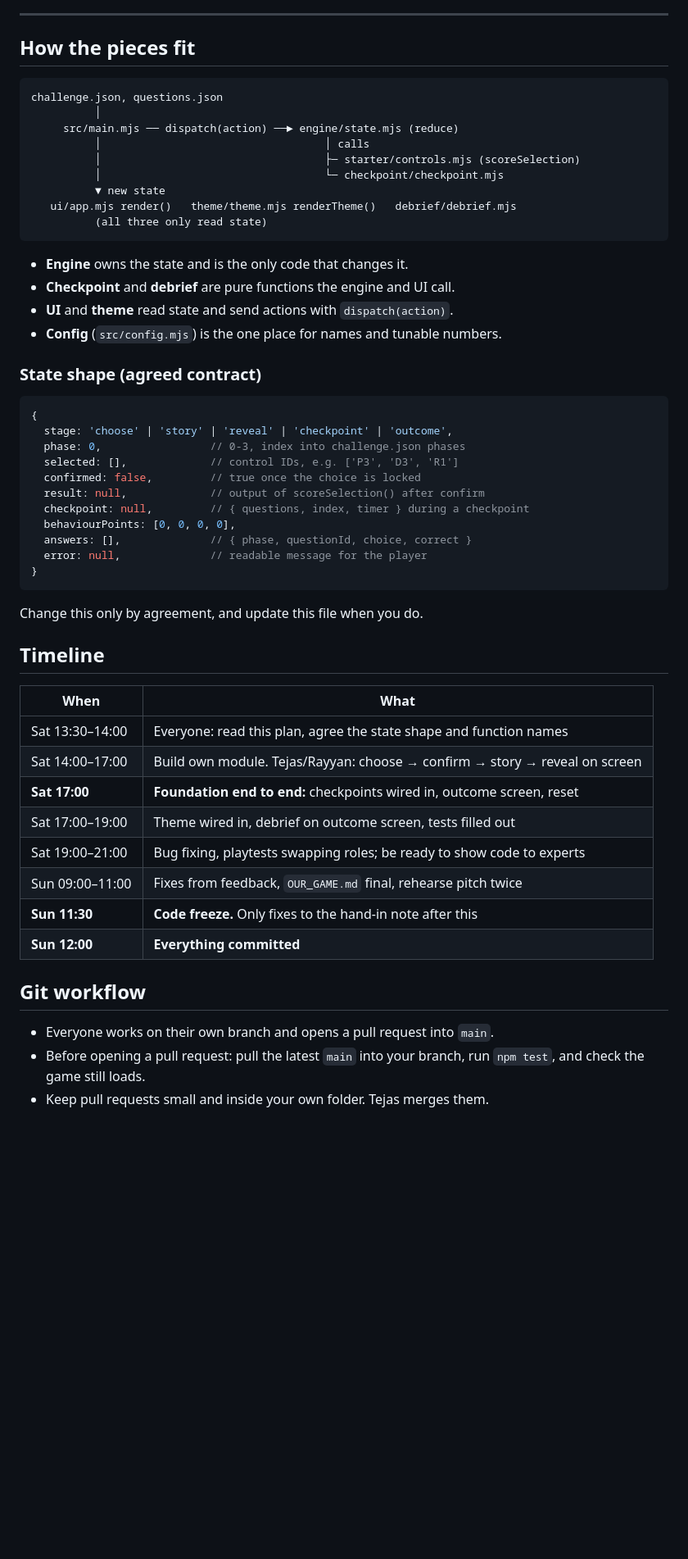
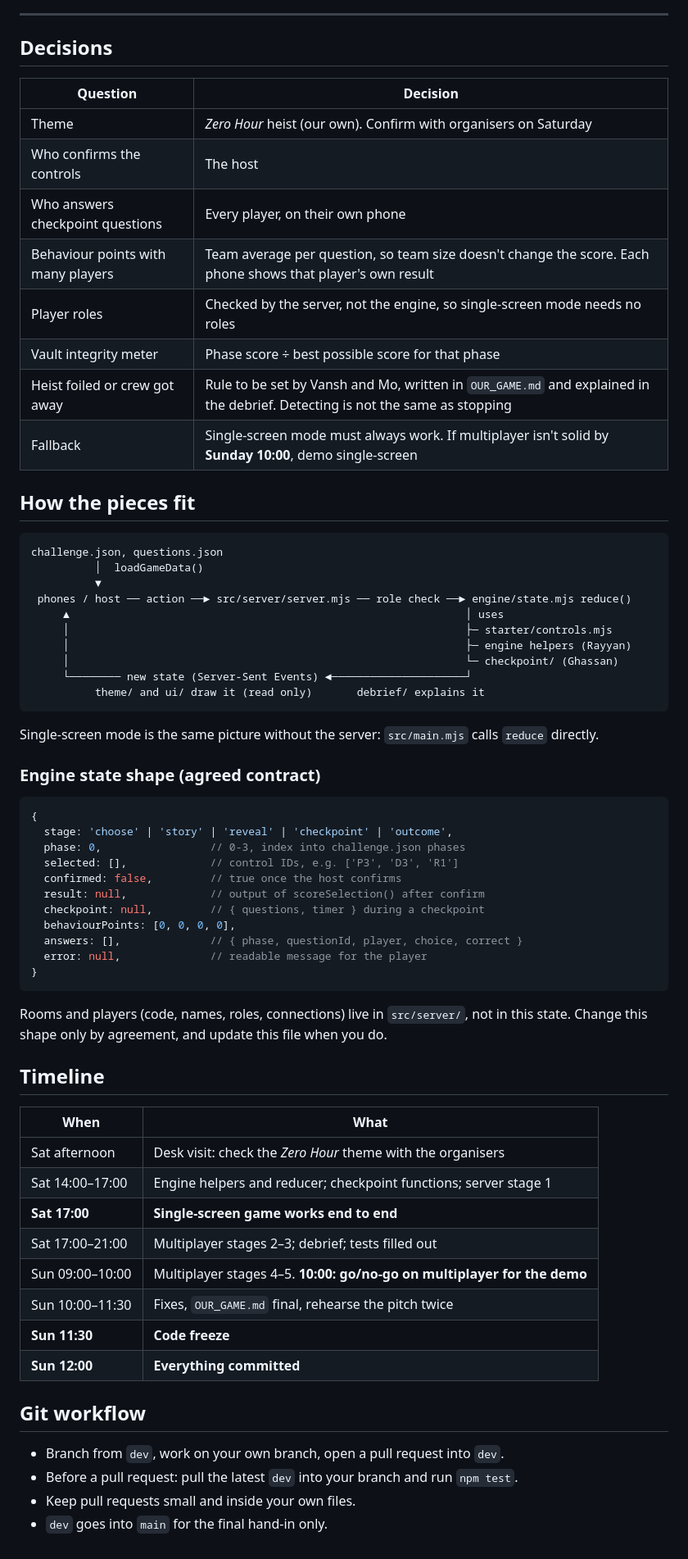
Before and after one commit to Vansh-Thacker/Zero-Hour, a Markdown page: TEAM_PLAN.md, the part around one of its changes. Shown at 82% size. Drawn GitHub-style; blank space fills up the shorter version.

````diff
--- a/TEAM_PLAN.md
+++ b/TEAM_PLAN.md
@@ -136,59 +121,72 @@ Files: `tests/*.test.mjs`, `src/debrief/debrief.mjs`, `OUR_GAME.md`, slides.
 
 ---
+
+## Decisions
+
+| Question                              | Decision                                                      |
+|---------------------------------------|---------------------------------------------------------------|
+| Theme                                 | *Zero Hour* heist (our own). Confirm with organisers on Saturday |
+| Who confirms the controls             | The host                                                      |
+| Who answers checkpoint questions      | Every player, on their own phone                              |
+| Behaviour points with many players    | Team average per question, so team size doesn't change the score. Each phone shows that player's own result |
+| Player roles                          | Checked by the server, not the engine, so single-screen mode needs no roles |
+| Vault integrity meter                 | Phase score ÷ best possible score for that phase              |
+| Heist foiled or crew got away         | Rule to be set by Vansh and Mo, written in `OUR_GAME.md` and explained in the debrief. Detecting is not the same as stopping |
+| Fallback                              | Single-screen mode must always work. If multiplayer isn't solid by **Sunday 10:00**, demo single-screen |
 
 ## How the pieces fit
 
 ```
 challenge.json, questions.json
-          │
-     src/main.mjs ── dispatch(action) ──► engine/state.mjs (reduce)
-          │                                   │ calls
-          │                                   ├─ starter/controls.mjs (scoreSelection)
-          │                                   └─ checkpoint/checkpoint.mjs
-          ▼ new state
-   ui/app.mjs render()   theme/theme.mjs renderTheme()   debrief/debrief.mjs
-          (all three only read state)
+          │  loadGameData()
+          ▼
+ phones / host ── action ──► src/server/server.mjs ── role check ──► engine/state.mjs reduce()
+     ▲                                                              │ uses
+     │                                                              ├─ starter/controls.mjs
+     │                                                              ├─ engine helpers (Rayyan)
+     │                                                              └─ checkpoint/ (Ghassan)
+     └──────── new state (Server-Sent Events) ◄─────────────────────┘
+          theme/ and ui/ draw it (read only)       debrief/ explains it
 ```
 
-- **Engine** owns the state and is the only code that changes it.
-- **Checkpoint** and **debrief** are pure functions the engine and UI call.
-- **UI** and **theme** read state and send actions with `dispatch(action)`.
-- **Config** (`src/config.mjs`) is the one place for names and tunable numbers.
+Single-screen mode is the same picture without the server: `src/main.mjs` calls `reduce`
+directly.
 
-### State shape (agreed contract)
+### Engine state shape (agreed contract)
 
 ```js
 {
   stage: 'choose' | 'story' | 'reveal' | 'checkpoint' | 'outcome',
   phase: 0,                 // 0-3, index into challenge.json phases
   selected: [],             // control IDs, e.g. ['P3', 'D3', 'R1']
-  confirmed: false,         // true once the choice is locked
+  confirmed: false,         // true once the host confirms
   result: null,             // output of scoreSelection() after confirm
-  checkpoint: null,         // { questions, index, timer } during a checkpoint
+  checkpoint: null,         // { questions, timer } during a checkpoint
   behaviourPoints: [0, 0, 0, 0],
-  answers: [],              // { phase, questionId, choice, correct }
+  answers: [],              // { phase, questionId, player, choice, correct }
   error: null,              // readable message for the player
 }
 ```
 
-Change this only by agreement, and update this file when you do.
+Rooms and players (code, names, roles, connections) live in `src/server/`, not in this
+state. Change this shape only by agreement, and update this file when you do.
 
 ## Timeline
 
-| When            | What                                                                    |
-|-----------------|-------------------------------------------------------------------------|
-| Sat 13:30–14:00 | Everyone: read this plan, agree the state shape and function names      |
-| Sat 14:00–17:00 | Build own module. Tejas/Rayyan: choose → confirm → story → reveal on screen |
-| **Sat 17:00**   | **Foundation end to end:** checkpoints wired in, outcome screen, reset  |
-| Sat 17:00–19:00 | Theme wired in, debrief on outcome screen, tests filled out             |
-| Sat 19:00–21:00 | Bug fixing, playtests swapping roles; be ready to show code to experts  |
-| Sun 09:00–11:00 | Fixes from feedback, `OUR_GAME.md` final, rehearse pitch twice          |
-| **Sun 11:30**   | **Code freeze.** Only fixes to the hand-in note after this              |
-| **Sun 12:00**   | **Everything committed**                                                |
+| When            | What                                                                      |
+|-----------------|---------------------------------------------------------------------------|
+| Sat afternoon   | Desk visit: check the *Zero Hour* theme with the organisers               |
+| Sat 14:00–17:00 | Engine helpers and reducer; checkpoint functions; server stage 1          |
+| **Sat 17:00**   | **Single-screen game works end to end**                                   |
+| Sat 17:00–21:00 | Multiplayer stages 2–3; debrief; tests filled out                         |
+| Sun 09:00–10:00 | Multiplayer stages 4–5. **10:00: go/no-go on multiplayer for the demo**   |
+| Sun 10:00–11:30 | Fixes, `OUR_GAME.md` final, rehearse the pitch twice                      |
+| **Sun 11:30**   | **Code freeze**                                                           |
+| **Sun 12:00**   | **Everything committed**                                                  |
 
 ## Git workflow
 
-- Everyone works on their own branch and opens a pull request into `main`.
-- Before opening a pull request: pull the latest `main` into your branch, run `npm test`,
-  and check the game still loads.
-- Keep pull requests small and inside your own folder. Tejas merges them.
+- Branch from `dev`, work on your own branch, open a pull request into `dev`.
+- Before a pull request: pull the latest `dev` into your branch and run `npm test`.
+- Keep pull requests small and inside your own files.
+- `dev` goes into `main` for the final hand-in only.
````
Also changed, not shown: other parts of TEAM_PLAN.md (+84 -99 lines).
